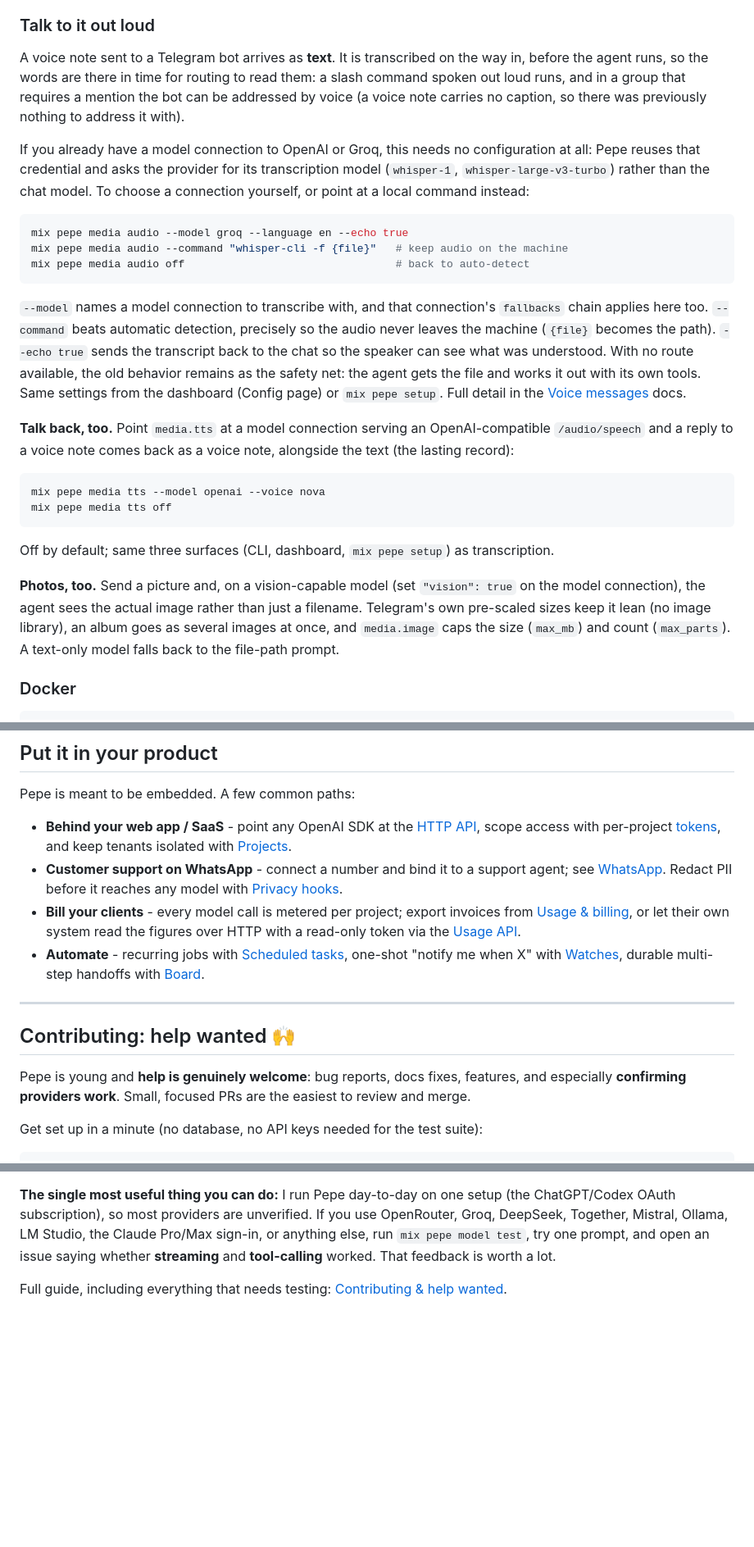
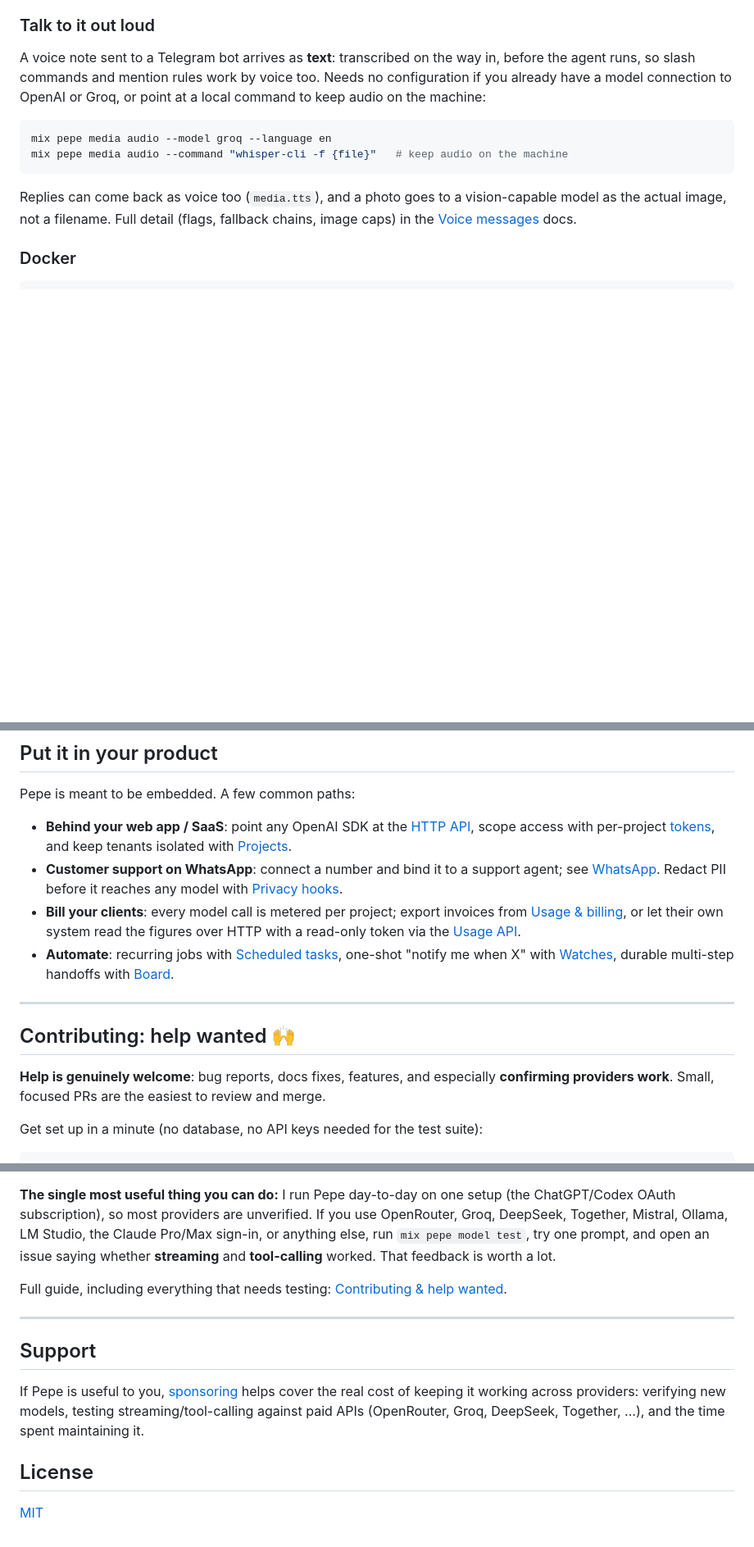
Before and after one commit to pepe-agent/pepe, a Markdown page: README.md, 3 parts joined by grey strips. Shown at 82% size. Rendered like a GitHub page; blank space fills up the shorter version.

Commit message:
README: trim redundancy, add PepeHub/License/Sponsor, drop stale bits
- Cut the intro sentence duplicated verbatim in two places near the top.
- Condensed "Talk to it out loud" and "From source" - both had grown into
  a near-duplicate of their own docs page / the "Install and use" steps;
  the full detail already lives at pepe-agent.com/docs.
- Added PepeHub to the docs link table (the skill/plugin marketplace had
  no mention anywhere in the README).
- Added a License section linking LICENSE, and a Support section linking
  GitHub Sponsors (plus a Sponsor link in the top nav row) - neither
  existed anywhere in the file before.
- Dropped "Pepe is young" (235 commits in, that framing undersells it)
  and the stale `v0.3` version in an example command.
- Fixed four bullet points still using " - " as a separator.

````diff
--- a/README.md
+++ b/README.md
@@ -112,47 +113,19 @@ reviewer's last verdict as it runs.
 
 ### Talk to it out loud
 
-A voice note sent to a Telegram bot arrives as **text**. It is transcribed on the way in,
-before the agent runs, so the words are there in time for routing to read them: a slash
-command spoken out loud runs, and in a group that requires a mention the bot can be
-addressed by voice (a voice note carries no caption, so there was previously nothing to
-address it with).
-
-If you already have a model connection to OpenAI or Groq, this needs no configuration at
-all: Pepe reuses that credential and asks the provider for its transcription model
-(`whisper-1`, `whisper-large-v3-turbo`) rather than the chat model. To choose a connection
-yourself, or point at a local command instead:
+A voice note sent to a Telegram bot arrives as **text**: transcribed on the way in,
+before the agent runs, so slash commands and mention rules work by voice too. Needs no
+configuration if you already have a model connection to OpenAI or Groq, or point at a
+local command to keep audio on the machine:
 
 ```bash
-mix pepe media audio --model groq --language en --echo true
+mix pepe media audio --model groq --language en
 mix pepe media audio --command "whisper-cli -f {file}"   # keep audio on the machine
-mix pepe media audio off                                 # back to auto-detect
 ```
 
-`--model` names a model connection to transcribe with, and that connection's `fallbacks`
-chain applies here too. `--command` beats automatic detection, precisely so the audio
-never leaves the machine (`{file}` becomes the path). `--echo true` sends the transcript
-back to the chat so the speaker can see what was understood. With no route available, the
-old behavior remains as the safety net: the agent gets the file and works it out with its
-own tools. Same settings from the dashboard (Config page) or `mix pepe setup`. Full detail
-in the [Voice messages](https://pepe-agent.com/en/docs/voice/) docs.
-
-**Talk back, too.** Point `media.tts` at a model connection serving an OpenAI-compatible
-`/audio/speech` and a reply to a voice note comes back as a voice note, alongside the text
-(the lasting record):
-
-```bash
-mix pepe media tts --model openai --voice nova
-mix pepe media tts off
-```
-
-Off by default; same three surfaces (CLI, dashboard, `mix pepe setup`) as transcription.
-
-**Photos, too.** Send a picture and, on a vision-capable model (set `"vision": true` on the
-model connection), the agent sees the actual image rather than just a filename. Telegram's own
-pre-scaled sizes keep it lean (no image library), an album goes as several images at once, and
-`media.image` caps the size (`max_mb`) and count (`max_parts`). A text-only model falls back to
-the file-path prompt.
+Replies can come back as voice too (`media.tts`), and a photo goes to a vision-capable
+model as the actual image, not a filename. Full detail (flags, fallback chains, image
+caps) in the [Voice messages](https://pepe-agent.com/en/docs/voice/) docs.
 
 ### Docker
 
@@ -240,18 +204,17 @@ what they did while there were two copies.
 
 Pepe is meant to be embedded. A few common paths:
 
-- **Behind your web app / SaaS** - point any OpenAI SDK at the [HTTP API](https://pepe-agent.com/en/docs/api/), scope access with per-project [tokens](https://pepe-agent.com/en/docs/auth/), and keep tenants isolated with [Projects](https://pepe-agent.com/en/docs/projects/).
-- **Customer support on WhatsApp** - connect a number and bind it to a support agent; see [WhatsApp](https://pepe-agent.com/en/docs/whatsapp/). Redact PII before it reaches any model with [Privacy hooks](https://pepe-agent.com/en/docs/privacy/).
-- **Bill your clients** - every model call is metered per project; export invoices from [Usage & billing](https://pepe-agent.com/en/docs/billing/), or let their own system read the figures over HTTP with a read-only token via the [Usage API](https://pepe-agent.com/en/docs/usage-api/).
-- **Automate** - recurring jobs with [Scheduled tasks](https://pepe-agent.com/en/docs/scheduled/), one-shot "notify me when X" with [Watches](https://pepe-agent.com/en/docs/watches/), durable multi-step handoffs with [Board](https://pepe-agent.com/en/docs/board/).
+- **Behind your web app / SaaS**: point any OpenAI SDK at the [HTTP API](https://pepe-agent.com/en/docs/api/), scope access with per-project [tokens](https://pepe-agent.com/en/docs/auth/), and keep tenants isolated with [Projects](https://pepe-agent.com/en/docs/projects/).
+- **Customer support on WhatsApp**: connect a number and bind it to a support agent; see [WhatsApp](https://pepe-agent.com/en/docs/whatsapp/). Redact PII before it reaches any model with [Privacy hooks](https://pepe-agent.com/en/docs/privacy/).
+- **Bill your clients**: every model call is metered per project; export invoices from [Usage & billing](https://pepe-agent.com/en/docs/billing/), or let their own system read the figures over HTTP with a read-only token via the [Usage API](https://pepe-agent.com/en/docs/usage-api/).
+- **Automate**: recurring jobs with [Scheduled tasks](https://pepe-agent.com/en/docs/scheduled/), one-shot "notify me when X" with [Watches](https://pepe-agent.com/en/docs/watches/), durable multi-step handoffs with [Board](https://pepe-agent.com/en/docs/board/).
 
 ---
 
 ## Contributing: help wanted 🙌
 
-Pepe is young and **help is genuinely welcome**: bug reports, docs fixes, features,
-and especially **confirming providers work**. Small, focused PRs are the easiest to
-review and merge.
+**Help is genuinely welcome**: bug reports, docs fixes, features, and especially
+**confirming providers work**. Small, focused PRs are the easiest to review and merge.
 
 Get set up in a minute (no database, no API keys needed for the test suite):
 
@@ -273,3 +236,16 @@ issue saying whether **streaming** and **tool-calling** worked. That feedback is
 a lot.
 
 Full guide, including everything that needs testing: [Contributing & help wanted](docs/contributing.md).
+
+---
+
+## Support
+
+If Pepe is useful to you, [sponsoring](https://github.com/sponsors/jhonathas) helps
+cover the real cost of keeping it working across providers: verifying new models,
+testing streaming/tool-calling against paid APIs (OpenRouter, Groq, DeepSeek,
+Together, ...), and the time spent maintaining it.
+
+## License
+
+[MIT](LICENSE)
````
Also changed, not shown: other parts of README.md (+7 -15 lines).
